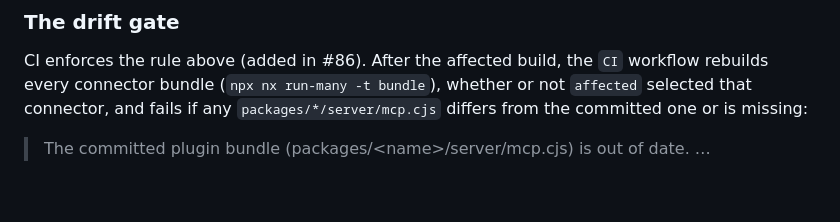
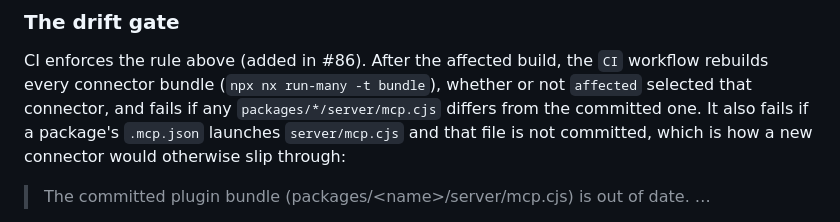
Before and after one commit to pappcorn/universe, a Markdown page: docs/maintaining.md, the part around the change. Rendered like a GitHub page; blank space fills up the shorter version.

Commit message:
docs(maintaining): note the gate's missing-bundle check
Co-Authored-By: Claude Opus 5.5 <noreply@anthropic.com>

```diff
--- a/docs/maintaining.md
+++ b/docs/maintaining.md
@@ -116,7 +116,9 @@ they must stay byte-for-byte what esbuild emits.
 CI enforces the rule above (added in #86). After the affected build, the `CI`
 workflow rebuilds every connector bundle (`npx nx run-many -t bundle`),
 whether or not `affected` selected that connector, and fails if any
-`packages/*/server/mcp.cjs` differs from the committed one or is missing:
+`packages/*/server/mcp.cjs` differs from the committed one. It also fails if a
+package's `.mcp.json` launches `server/mcp.cjs` and that file is not committed,
+which is how a new connector would otherwise slip through:
 
 > The committed plugin bundle (packages/&lt;name&gt;/server/mcp.cjs) is out of
 > date. …
```
